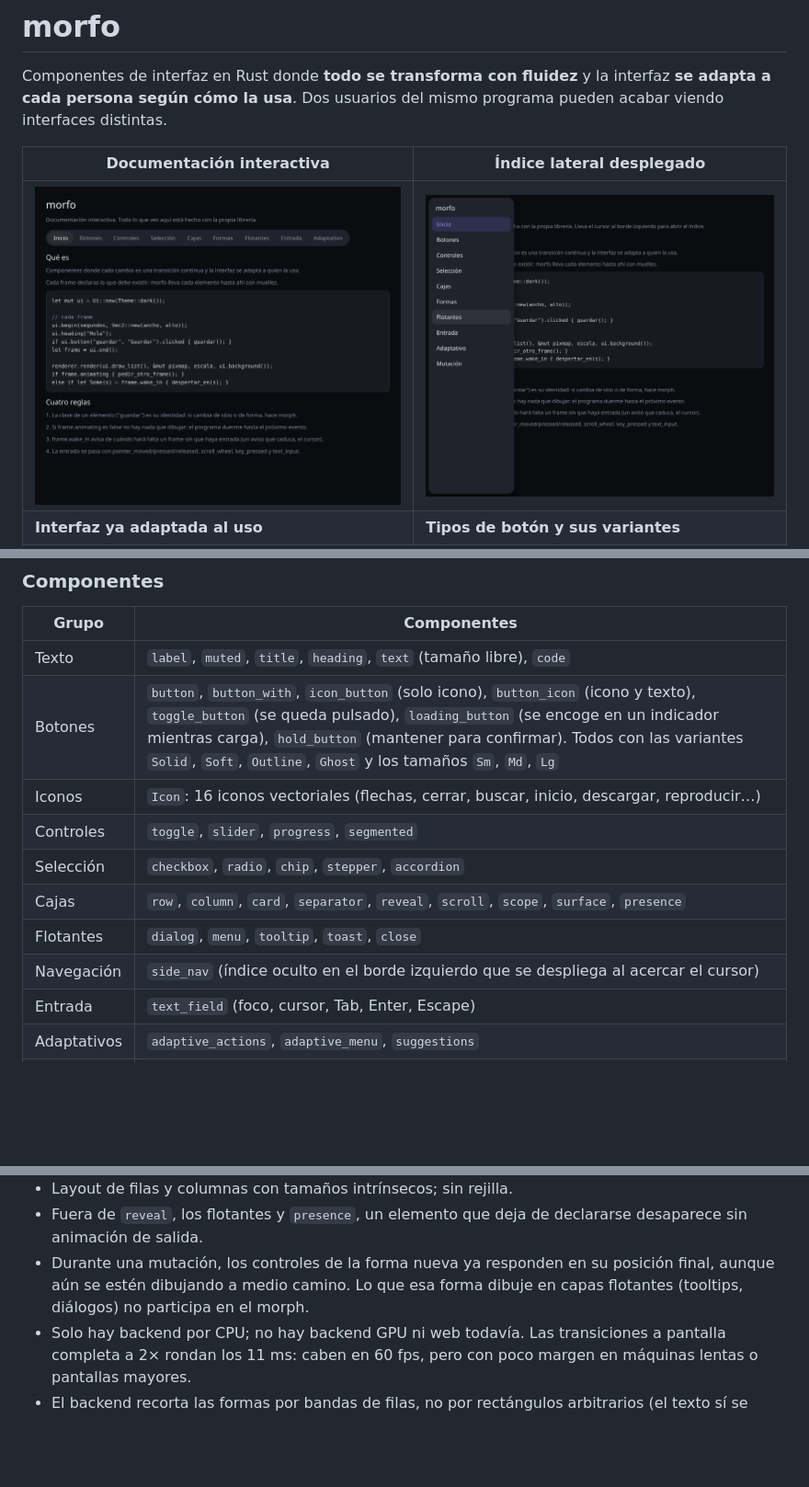
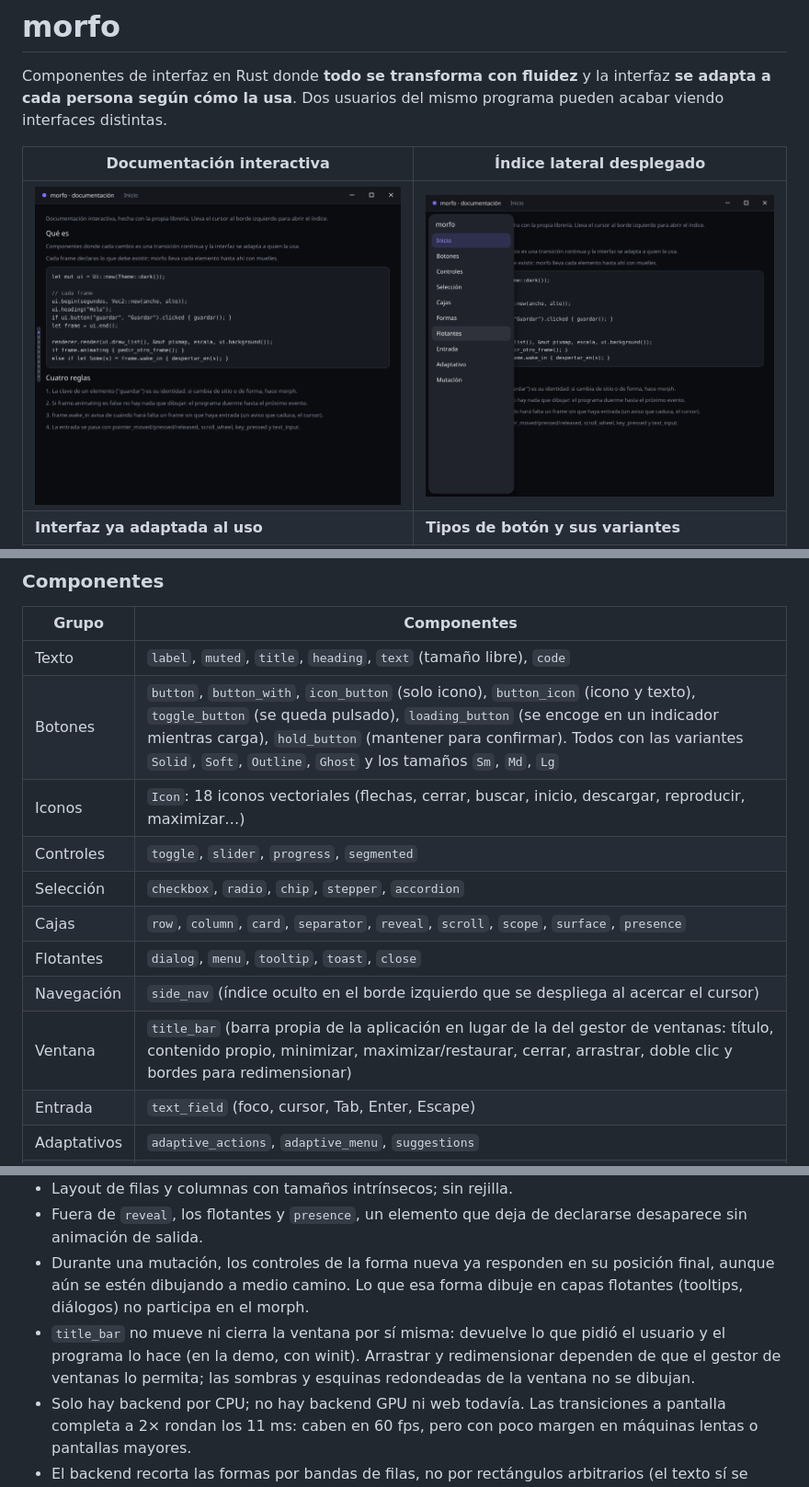
Before and after one commit to AlvaroDlhz/morfo, a Markdown page: README.md, 3 parts joined by grey strips. Shown at 92% size. Drawn GitHub-style; pictures changed too: docs/indice.png, docs/inicio.png; blank space fills up the shorter version.

```diff
--- a/README.md
+++ b/README.md
@@ -77,12 +77,13 @@ Para guardar y restaurar la forma de cada usuario: `ui.profile().encode()` y
 | --- | --- |
 | Texto | `label`, `muted`, `title`, `heading`, `text` (tamaño libre), `code` |
 | Botones | `button`, `button_with`, `icon_button` (solo icono), `button_icon` (icono y texto), `toggle_button` (se queda pulsado), `loading_button` (se encoge en un indicador mientras carga), `hold_button` (mantener para confirmar). Todos con las variantes `Solid`, `Soft`, `Outline`, `Ghost` y los tamaños `Sm`, `Md`, `Lg` |
-| Iconos | `Icon`: 16 iconos vectoriales (flechas, cerrar, buscar, inicio, descargar, reproducir…) |
+| Iconos | `Icon`: 18 iconos vectoriales (flechas, cerrar, buscar, inicio, descargar, reproducir, maximizar…) |
 | Controles | `toggle`, `slider`, `progress`, `segmented` |
 | Selección | `checkbox`, `radio`, `chip`, `stepper`, `accordion` |
 | Cajas | `row`, `column`, `card`, `separator`, `reveal`, `scroll`, `scope`, `surface`, `presence` |
 | Flotantes | `dialog`, `menu`, `tooltip`, `toast`, `close` |
 | Navegación | `side_nav` (índice oculto en el borde izquierdo que se despliega al acercar el cursor) |
+| Ventana | `title_bar` (barra propia de la aplicación en lugar de la del gestor de ventanas: título, contenido propio, minimizar, maximizar/restaurar, cerrar, arrastrar, doble clic y bordes para redimensionar) |
 | Entrada | `text_field` (foco, cursor, Tab, Enter, Escape) |
 | Adaptativos | `adaptive_actions`, `adaptive_menu`, `suggestions` |
 | Mutación | `morph` (cualquier componente o grupo se transforma en otro), `request_focus` |
@@ -160,6 +162,10 @@ repintado completo.
 - Durante una mutación, los controles de la forma nueva ya responden en su
   posición final, aunque aún se estén dibujando a medio camino. Lo que esa
   forma dibuje en capas flotantes (tooltips, diálogos) no participa en el morph.
+- `title_bar` no mueve ni cierra la ventana por sí misma: devuelve lo que
+  pidió el usuario y el programa lo hace (en la demo, con winit). Arrastrar
+  y redimensionar dependen de que el gestor de ventanas lo permita; las
+  sombras y esquinas redondeadas de la ventana no se dibujan.
 - Solo hay backend por CPU; no hay backend GPU ni web todavía. Las
   transiciones a pantalla completa a 2× rondan los 11 ms: caben en 60 fps,
   pero con poco margen en máquinas lentas o pantallas mayores.
```
Also changed, not shown: other parts of README.md (+2 -1 lines), 8 other files.
